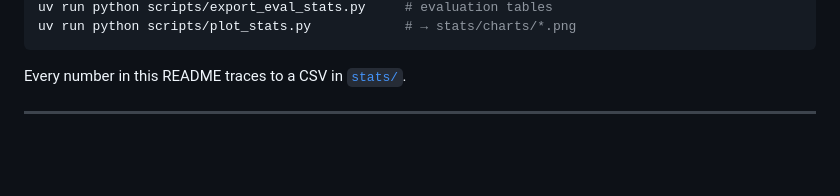
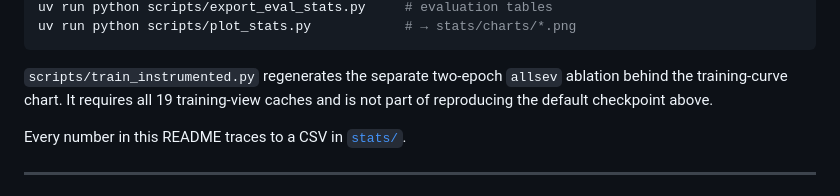
Before and after one commit to not-sekiun/Simplicity, a Markdown page: README.md, the part around one of its changes. GitHub-like rendering; blank space fills up the shorter version.

Commit message:
docs: update outdated README reproduction instructions

````diff
--- a/README.md
+++ b/README.md
@@ -186,6 +226,10 @@ uv run python scripts/train_instrumented.py    # training curves
 uv run python scripts/export_eval_stats.py     # evaluation tables
 uv run python scripts/plot_stats.py            # → stats/charts/*.png
 ```
+
+`scripts/train_instrumented.py` regenerates the separate two-epoch `allsev`
+ablation behind the training-curve chart. It requires all 19 training-view
+caches and is not part of reproducing the default checkpoint above.
 
 Every number in this README traces to a CSV in [`stats/`](stats/README.md).
 
````
Also changed, not shown: other parts of README.md (+73 -32 lines).
